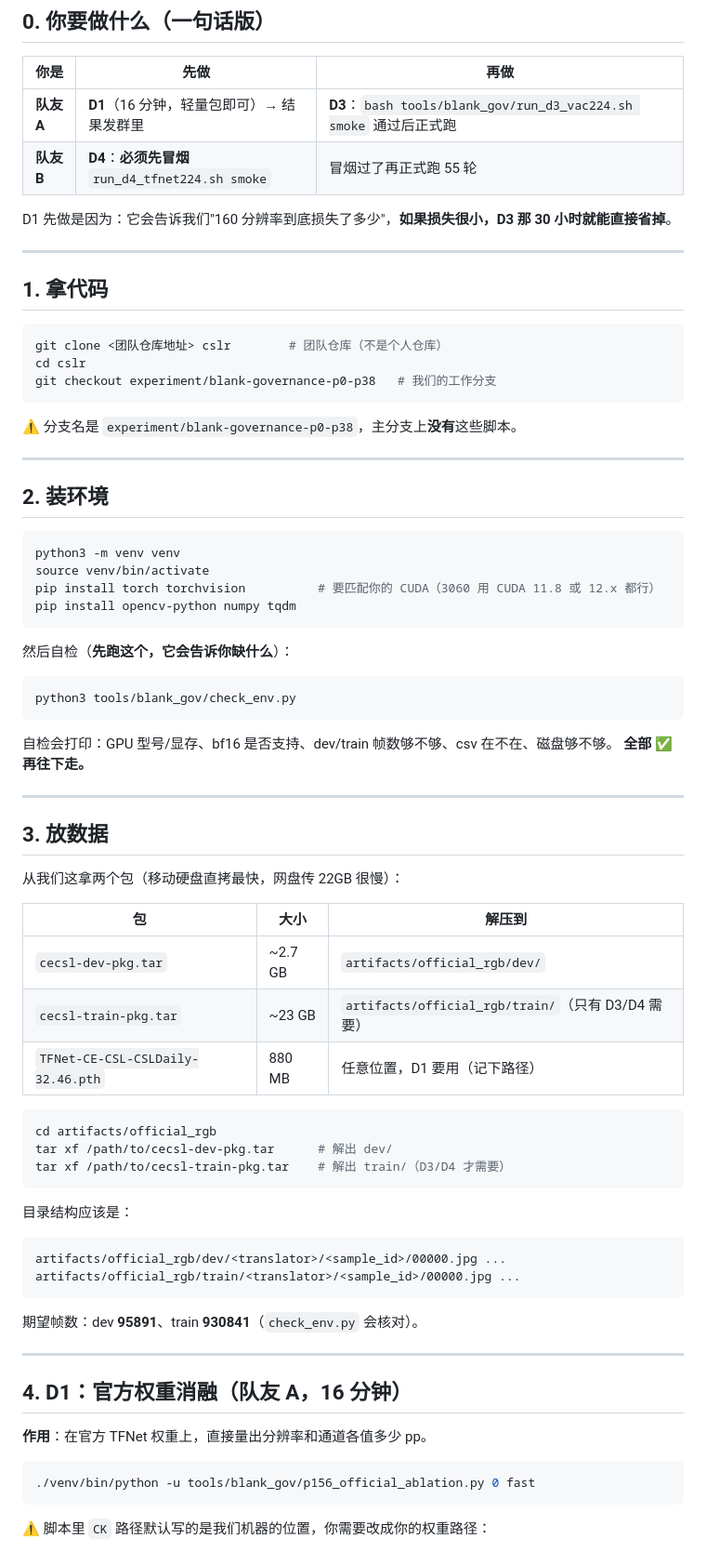
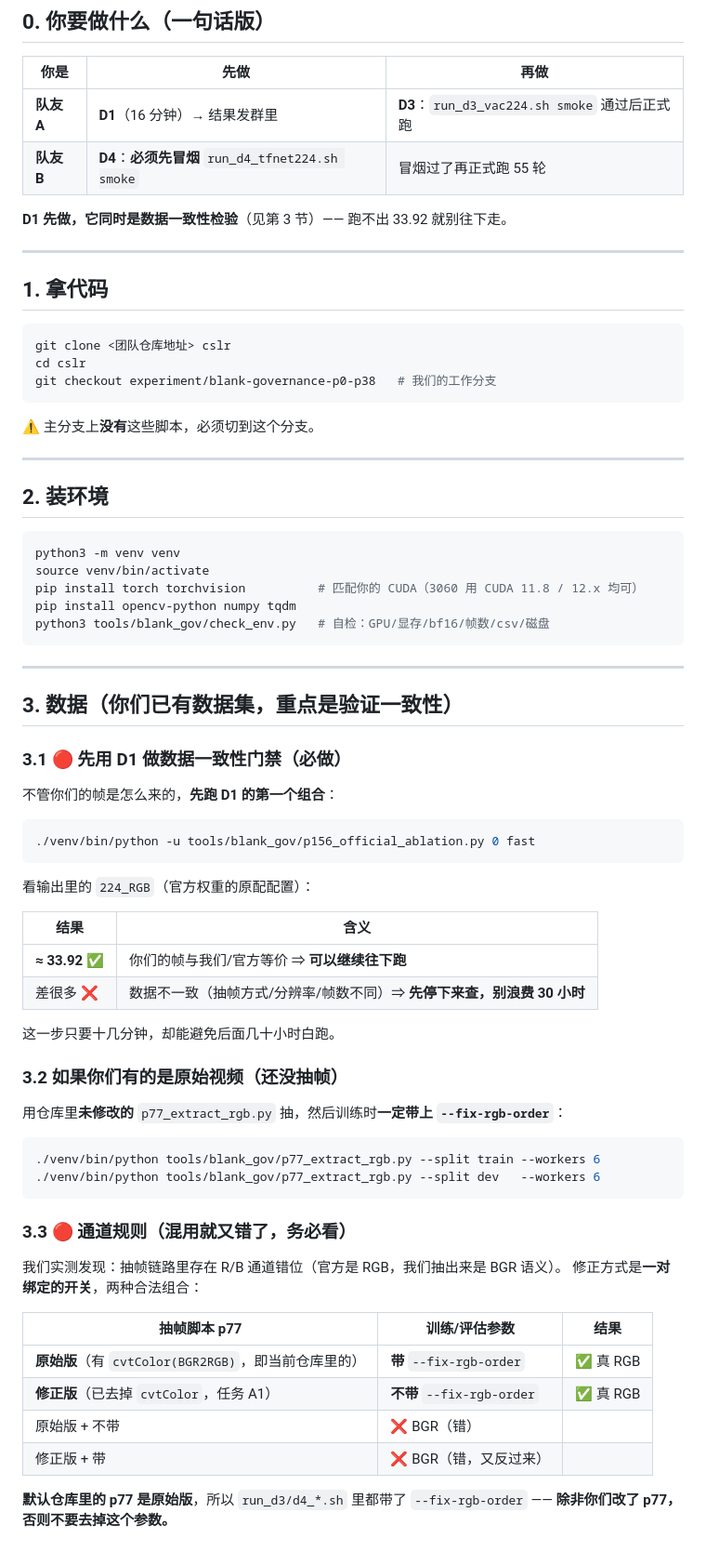
Before and after one commit to antiquelixcheng5413-code/domain-bounded-cslr, a Markdown page: docs/TEAM_GUIDE.md, the part around one of its changes. Shown at 93% size. GitHub-like rendering.

````diff
--- a/docs/TEAM_GUIDE.md
+++ b/docs/TEAM_GUIDE.md
@@ -11,22 +11,22 @@
 
 | 你是 | 先做 | 再做 |
 |---|---|---|
-| **队友 A** | **D1**（16 分钟，轻量包即可）→ 结果发群里 | **D3**：`bash tools/blank_gov/run_d3_vac224.sh smoke` 通过后正式跑 |
+| **队友 A** | **D1**（16 分钟）→ 结果发群里 | **D3**：`run_d3_vac224.sh smoke` 通过后正式跑 |
 | **队友 B** | **D4**：**必须先冒烟** `run_d4_tfnet224.sh smoke` | 冒烟过了再正式跑 55 轮 |
 
-D1 先做是因为：它会告诉我们"160 分辨率到底损失了多少"，**如果损失很小，D3 那 30 小时就能直接省掉**。
+**D1 先做，它同时是数据一致性检验**（见第 3 节）—— 跑不出 33.92 就别往下走。
 
 ---
 
 ## 1. 拿代码
 
 ```bash
-git clone <团队仓库地址> cslr        # 团队仓库（不是个人仓库）
+git clone <团队仓库地址> cslr
 cd cslr
 git checkout experiment/blank-governance-p0-p38   # 我们的工作分支
 ```
 
-⚠️ 分支名是 `experiment/blank-governance-p0-p38`，主分支上**没有**这些脚本。
+⚠️ 主分支上**没有**这些脚本，必须切到这个分支。
 
 ---
 
@@ -35,53 +35,53 @@ git checkout experiment/blank-governance-p0-p38   # 我们的工作分支
 ```bash
 python3 -m venv venv
 source venv/bin/activate
-pip install torch torchvision          # 要匹配你的 CUDA（3060 用 CUDA 11.8 或 12.x 都行）
+pip install torch torchvision          # 匹配你的 CUDA（3060 用 CUDA 11.8 / 12.x 均可）
 pip install opencv-python numpy tqdm
+python3 tools/blank_gov/check_env.py   # 自检：GPU/显存/bf16/帧数/csv/磁盘
 ```
-
-然后自检（**先跑这个，它会告诉你缺什么**）：
-
-```bash
-python3 tools/blank_gov/check_env.py
-```
-
-自检会打印：GPU 型号/显存、bf16 是否支持、dev/train 帧数够不够、csv 在不在、磁盘够不够。
-**全部 ✅ 再往下走。**
 
 ---
 
-## 3. 放数据
+## 3. 数据（你们已有数据集，重点是**验证一致性**）
 
-从我们这拿两个包（移动硬盘直拷最快，网盘传 22GB 很慢）：
+### 3.1 🔴 先用 D1 做数据一致性门禁（必做）
 
-| 包 | 大小 | 解压到 |
-|---|---|---|
-| `cecsl-dev-pkg.tar` | ~2.7 GB | `artifacts/official_rgb/dev/` |
-| `cecsl-train-pkg.tar` | ~23 GB | `artifacts/official_rgb/train/`（只有 D3/D4 需要） |
-| `TFNet-CE-CSL-CSLDaily-32.46.pth` | 880 MB | 任意位置，D1 要用（记下路径） |
-
-```bash
-cd artifacts/official_rgb
-tar xf /path/to/cecsl-dev-pkg.tar      # 解出 dev/
-tar xf /path/to/cecsl-train-pkg.tar    # 解出 train/（D3/D4 才需要）
-```
-
-目录结构应该是：
-```
-artifacts/official_rgb/dev/<translator>/<sample_id>/00000.jpg ...
-artifacts/official_rgb/train/<translator>/<sample_id>/00000.jpg ...
-```
-
-期望帧数：dev **95891**、train **930841**（`check_env.py` 会核对）。
-
----
-
-## 4. D1：官方权重消融（队友 A，16 分钟）
-
-**作用**：在官方 TFNet 权重上，直接量出分辨率和通道各值多少 pp。
+不管你们的帧是怎么来的，**先跑 D1 的第一个组合**：
 
 ```bash
 ./venv/bin/python -u tools/blank_gov/p156_official_ablation.py 0 fast
 ```
 
-⚠️ 脚本里 `CK` 路径默认写的是我们机器的位置，你需要改成你的权重路径：
+看输出里的 `224_RGB`（官方权重的原配配置）：
+
+| 结果 | 含义 |
+|---|---|
+| **≈ 33.92** ✅ | 你们的帧与我们/官方等价 ⇒ **可以继续往下跑** |
+| 差很多 ❌ | 数据不一致（抽帧方式/分辨率/帧数不同）⇒ **先停下来查，别浪费 30 小时** |
+
+这一步只要十几分钟，却能避免后面几十小时白跑。
+
+### 3.2 如果你们有的是**原始视频**（还没抽帧）
+
+用仓库里**未修改的** `p77_extract_rgb.py` 抽，然后训练时**一定带上 `--fix-rgb-order`**：
+
+```bash
+./venv/bin/python tools/blank_gov/p77_extract_rgb.py --split train --workers 6
+./venv/bin/python tools/blank_gov/p77_extract_rgb.py --split dev   --workers 6
+```
+
+### 3.3 🔴 通道规则（混用就又错了，务必看）
+
+我们实测发现：抽帧链路里存在 R/B 通道错位（官方是 RGB，我们抽出来是 BGR 语义）。
+修正方式是**一对绑定的开关**，两种合法组合：
+
+| 抽帧脚本 p77 | 训练/评估参数 | 结果 |
+|---|---|---|
+| **原始版**（有 `cvtColor(BGR2RGB)`，即当前仓库里的） | **带** `--fix-rgb-order` | ✅ 真 RGB |
+| **修正版**（已去掉 `cvtColor`，任务 A1） | **不带** `--fix-rgb-order` | ✅ 真 RGB |
+| 原始版 + 不带 | ❌ BGR（错） |
+| 修正版 + 带 | ❌ BGR（错，又反过来） |
+
+**默认仓库里的 p77 是原始版**，所以 `run_d3/d4_*.sh` 里都带了 `--fix-rgb-order` ——
+**除非你们改了 p77，否则不要去掉这个参数。**
+
````
Also changed, not shown: other parts of docs/TEAM_GUIDE.md (+43 -28 lines).
